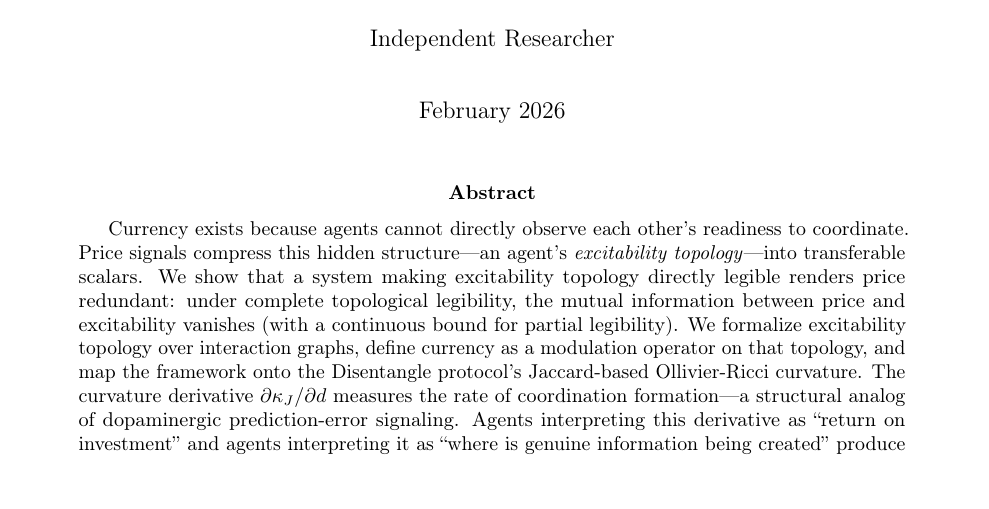
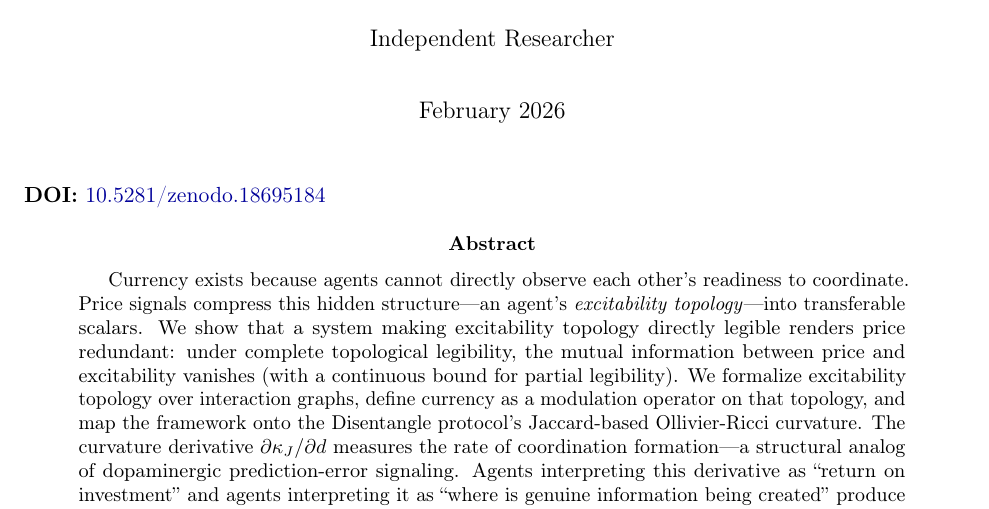
Before and after one commit to disentangle-network/paper, a LaTeX paper (excitability_topology_paper.tex): part of page 1 of 17, cut so that both start at the same text. Compiled offline with pdfLaTeX.

Commit message:
Add Paper 2 Zenodo DOI (10.5281/zenodo.18695184)

```diff
--- a/excitability_topology_paper.tex
+++ b/excitability_topology_paper.tex
@@ -63,6 +63,8 @@ Currency as Modulation, Coherence as Market}
 \date{February 2026}
 
 \maketitle
+
+\noindent\textbf{DOI:} \href{https://doi.org/10.5281/zenodo.18695184}{10.5281/zenodo.18695184}
 
 % ════════════════════════════════════════════════════════════════
 % ABSTRACT
```
Also changed, not shown: excitability_topology_paper.pdf.
